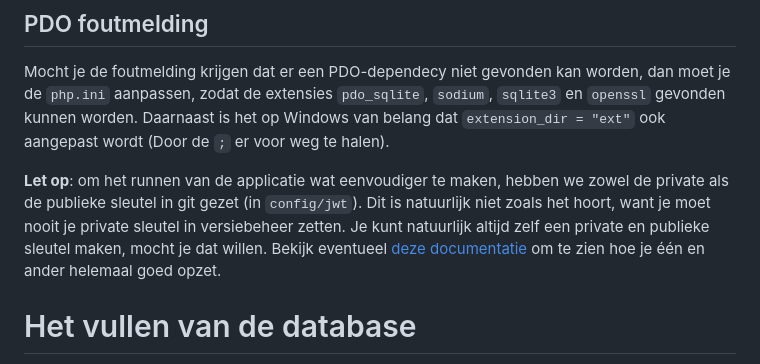
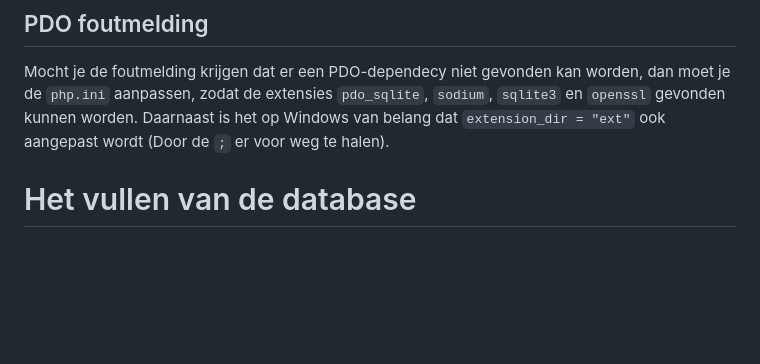
Before and after one commit to hanze-hbo-ict/memory-backend, a Markdown page: README.md, the part around the change. Rendered like a GitHub page; blank space fills up the shorter version.

Commit message:
Regel in de `README` weggehaald die niet meer klopte.

```diff
--- a/README.md
+++ b/README.md
@@ -68,8 +68,6 @@ docker run -p 8000:8000 -d -v memory-backend-data:/usr/src/memory-backend/var --
 
 Mocht je de foutmelding krijgen dat er een PDO-dependecy niet gevonden kan worden, dan moet je de `php.ini` aanpassen, zodat de extensies `pdo_sqlite`, `sodium`, `sqlite3` en `openssl` gevonden kunnen worden.
 Daarnaast is het op Windows van belang dat `extension_dir = "ext"` ook aangepast wordt (Door de `;` er voor weg te halen).
-
-__Let op__: om het runnen van de applicatie wat eenvoudiger te maken, hebben we zowel de private als de publieke sleutel in git gezet (in `config/jwt`). Dit is natuurlijk niet zoals het hoort, want je moet nooit je private sleutel in versiebeheer zetten. Je kunt natuurlijk altijd zelf een private en publieke sleutel maken, mocht je dat willen. Bekijk eventueel [deze documentatie](https://digitalfortress.tech/php/jwt-authentication-with-symfony/) om te zien hoe je één en ander helemaal goed opzet.
 
 # Het vullen van de database
 
```
